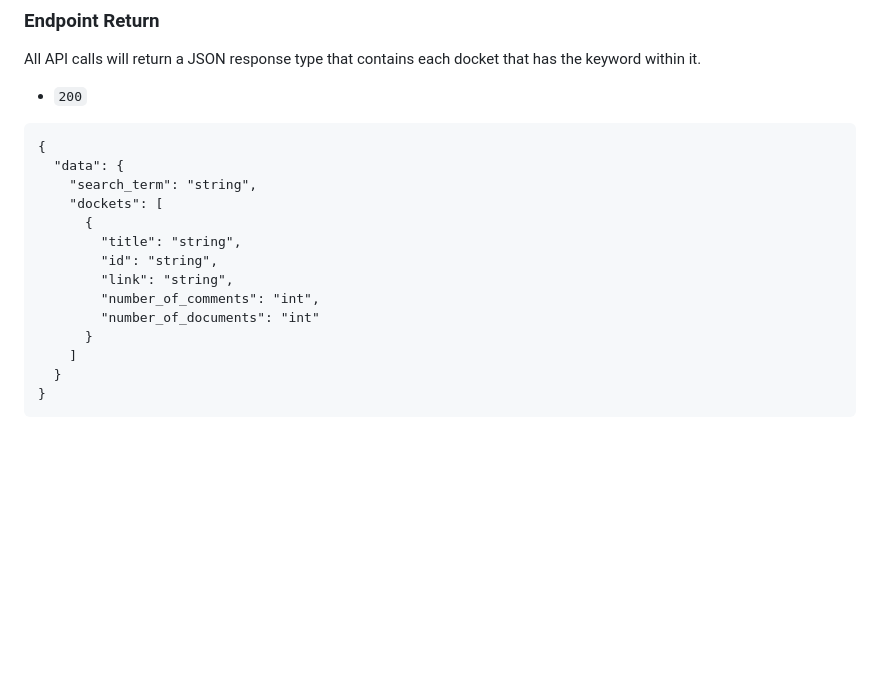
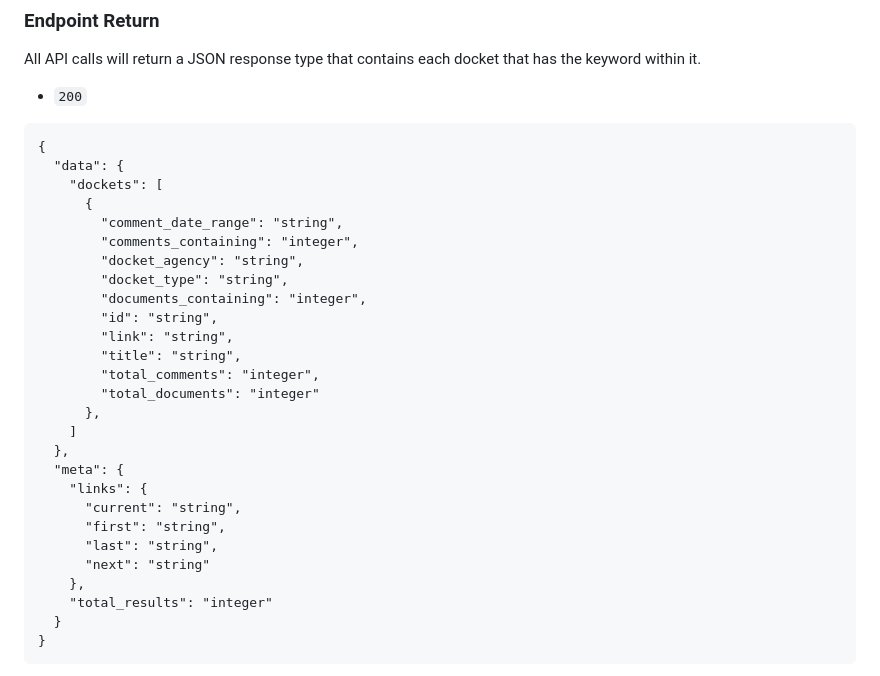
Before and after one commit to cs334s24/Mirrulations_Search, a Markdown page: docs/API.md, the part around the change printed below. Rendered like a GitHub page; blank space fills up the shorter version.

````diff
--- a/docs/API.md
+++ b/docs/API.md
@@ -67,16 +18,29 @@ All API calls will return a JSON response type that contains each docket that ha
 ```
 {
   "data": {
-    "search_term": "string",
     "dockets": [
       {
-        "title": "string",
+        "comment_date_range": "string",
+        "comments_containing": "integer",
+        "docket_agency": "string",
+        "docket_type": "string",
+        "documents_containing": "integer",
         "id": "string",
         "link": "string",
-        "number_of_comments": "int",
-        "number_of_documents": "int"
-      }
+        "title": "string",
+        "total_comments": "integer",
+        "total_documents": "integer"
+      },
     ]
+  },
+  "meta": {
+    "links": {
+      "current": "string",
+      "first": "string",
+      "last": "string",
+      "next": "string"
+    },
+    "total_results": "integer"
   }
 }
 ```
````
Also changed, not shown: other parts of docs/API.md (+0 -49 lines).
